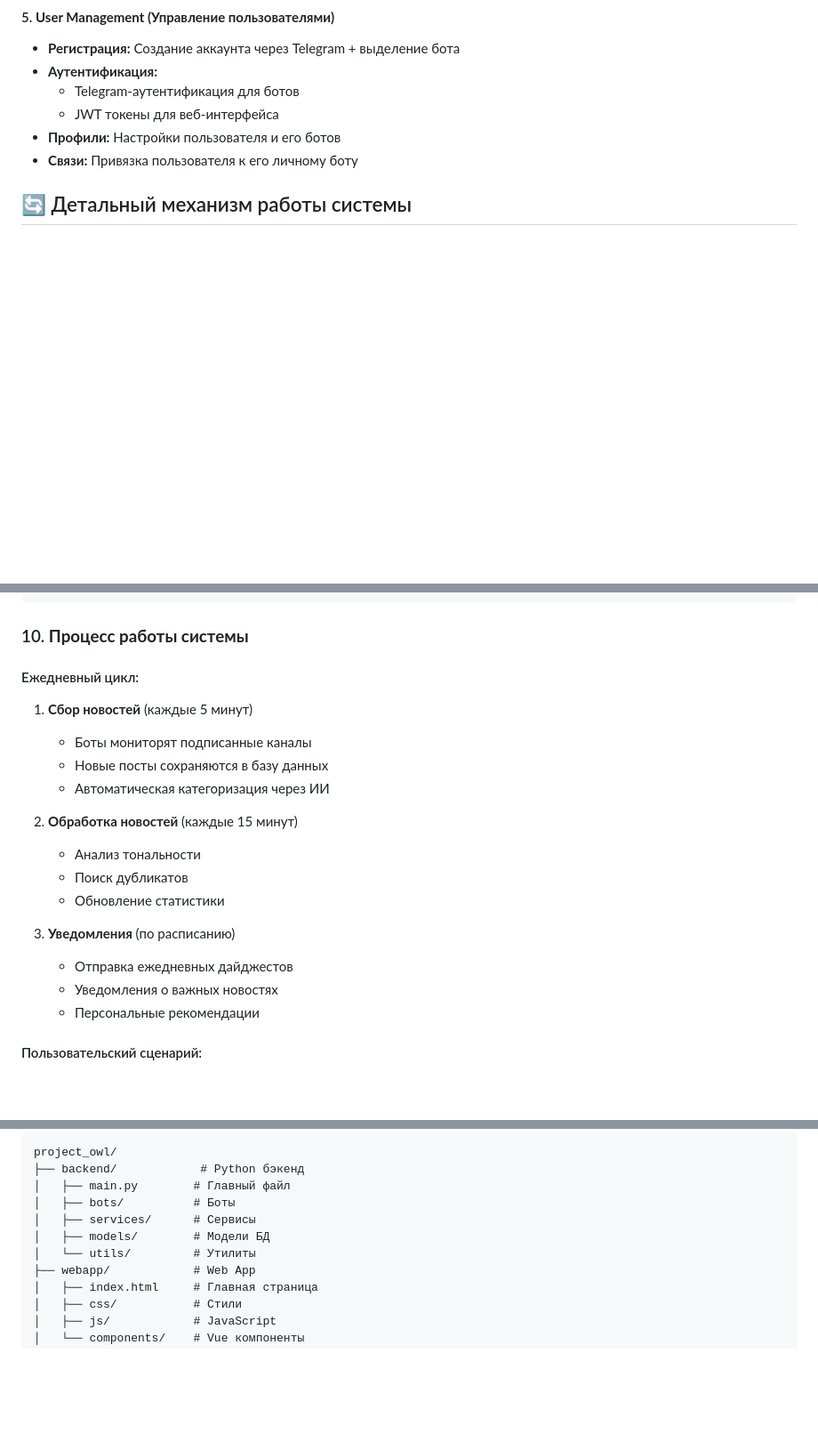
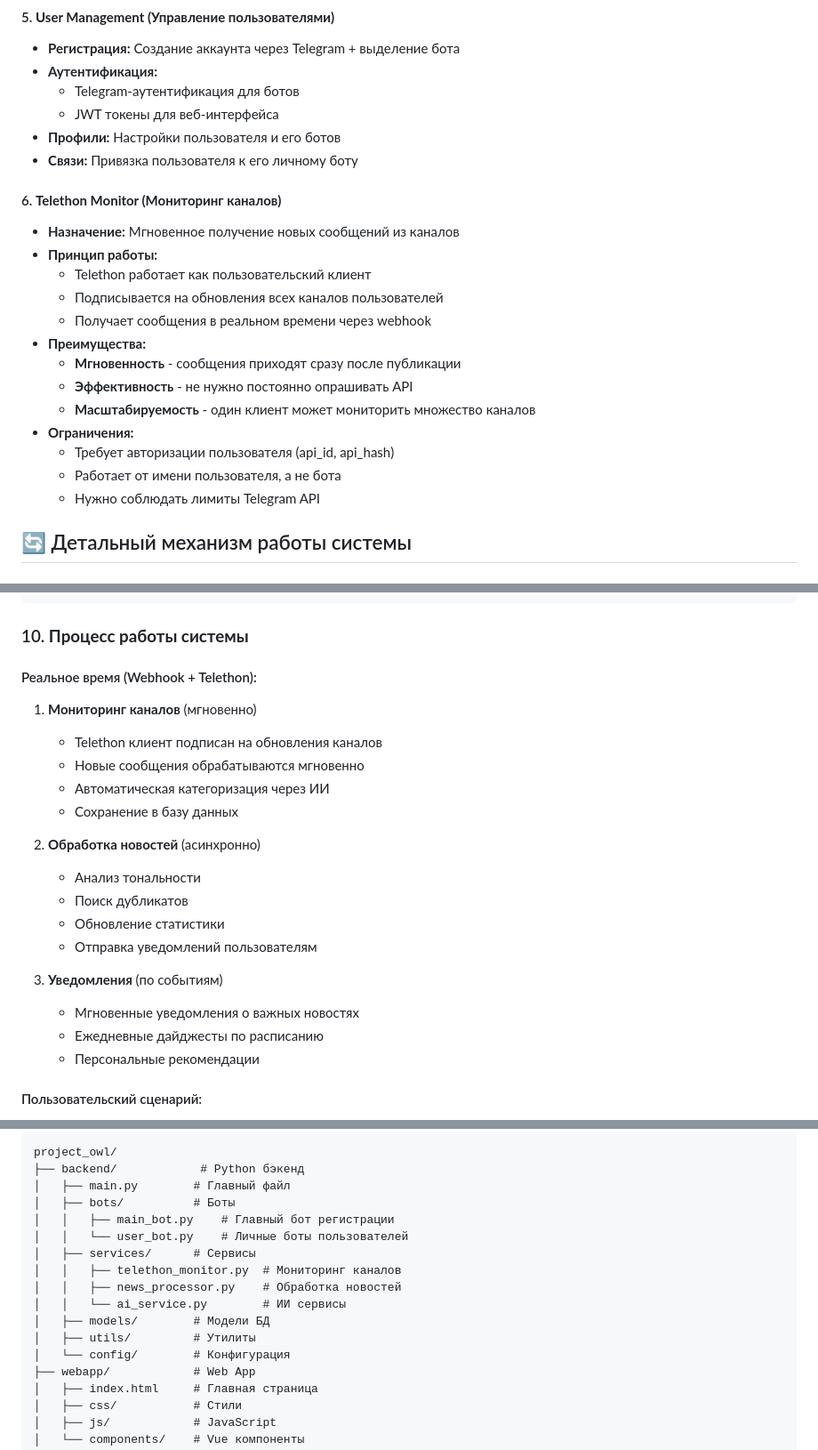
Before and after one commit to rdeword/project_owl, a Markdown page: README.md, 3 parts joined by grey strips. Shown at 89% size. GitHub-like rendering; blank space fills up the shorter version.

```diff
--- a/README.md
+++ b/README.md
@@ -115,6 +119,21 @@ Telegram-агрегатор новостей - это система, котор
   - JWT токены для веб-интерфейса
 - **Профили:** Настройки пользователя и его ботов
 - **Связи:** Привязка пользователя к его личному боту
+
+#### 6. **Telethon Monitor (Мониторинг каналов)**
+- **Назначение:** Мгновенное получение новых сообщений из каналов
+- **Принцип работы:**
+  - Telethon работает как пользовательский клиент
+  - Подписывается на обновления всех каналов пользователей
+  - Получает сообщения в реальном времени через webhook
+- **Преимущества:**
+  - **Мгновенность** - сообщения приходят сразу после публикации
+  - **Эффективность** - не нужно постоянно опрашивать API
+  - **Масштабируемость** - один клиент может мониторить множество каналов
+- **Ограничения:**
+  - Требует авторизации пользователя (api_id, api_hash)
+  - Работает от имени пользователя, а не бота
+  - Нужно соблюдать лимиты Telegram API
 
 ## 🔄 Детальный механизм работы системы
 
@@ -674,20 +693,22 @@ async def inline_query_handler(inline_query: InlineQuery):
 
 ### 10. **Процесс работы системы**
 
-#### Ежедневный цикл:
-1. **Сбор новостей** (каждые 5 минут)
-   - Боты мониторят подписанные каналы
-   - Новые посты сохраняются в базу данных
+#### Реальное время (Webhook + Telethon):
+1. **Мониторинг каналов** (мгновенно)
+   - Telethon клиент подписан на обновления каналов
+   - Новые сообщения обрабатываются мгновенно
    - Автоматическая категоризация через ИИ
+   - Сохранение в базу данных
 
-2. **Обработка новостей** (каждые 15 минут)
+2. **Обработка новостей** (асинхронно)
    - Анализ тональности
    - Поиск дубликатов
    - Обновление статистики
+   - Отправка уведомлений пользователям
 
-3. **Уведомления** (по расписанию)
-   - Отправка ежедневных дайджестов
-   - Уведомления о важных новостях
+3. **Уведомления** (по событиям)
+   - Мгновенные уведомления о важных новостях
+   - Ежедневные дайджесты по расписанию
    - Персональные рекомендации
 
 #### Пользовательский сценарий:
@@ -753,9 +775,15 @@ project_owl/
 ├── backend/            # Python бэкенд
 │   ├── main.py        # Главный файл
 │   ├── bots/          # Боты
+│   │   ├── main_bot.py    # Главный бот регистрации
+│   │   └── user_bot.py    # Личные боты пользователей
 │   ├── services/      # Сервисы
+│   │   ├── telethon_monitor.py  # Мониторинг каналов
+│   │   ├── news_processor.py    # Обработка новостей
+│   │   └── ai_service.py        # ИИ сервисы
 │   ├── models/        # Модели БД
-│   └── utils/         # Утилиты
+│   ├── utils/         # Утилиты
+│   └── config/        # Конфигурация
 ├── webapp/            # Web App
 │   ├── index.html     # Главная страница
 │   ├── css/           # Стили
```
Also changed, not shown: other parts of README.md (+99 -2 lines).
